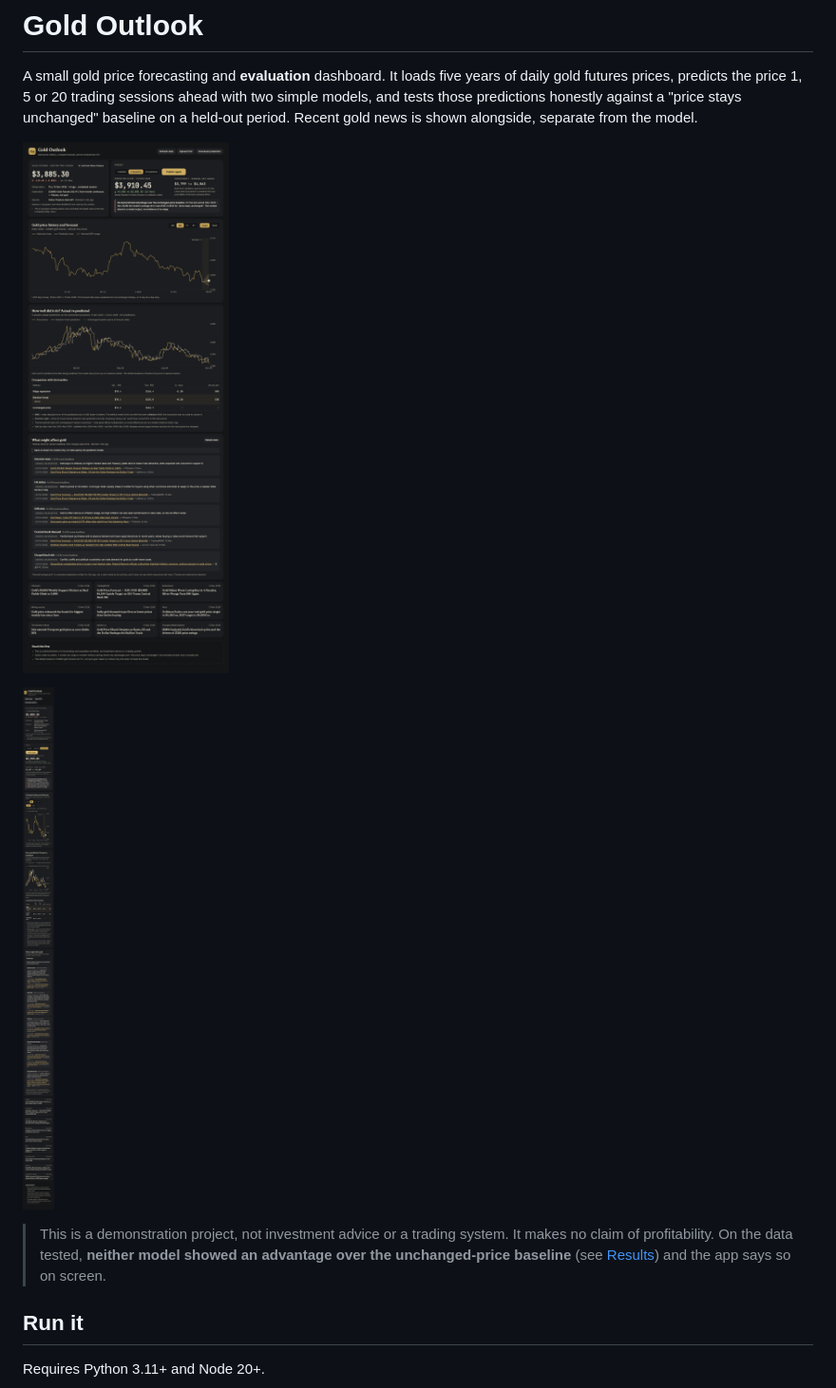
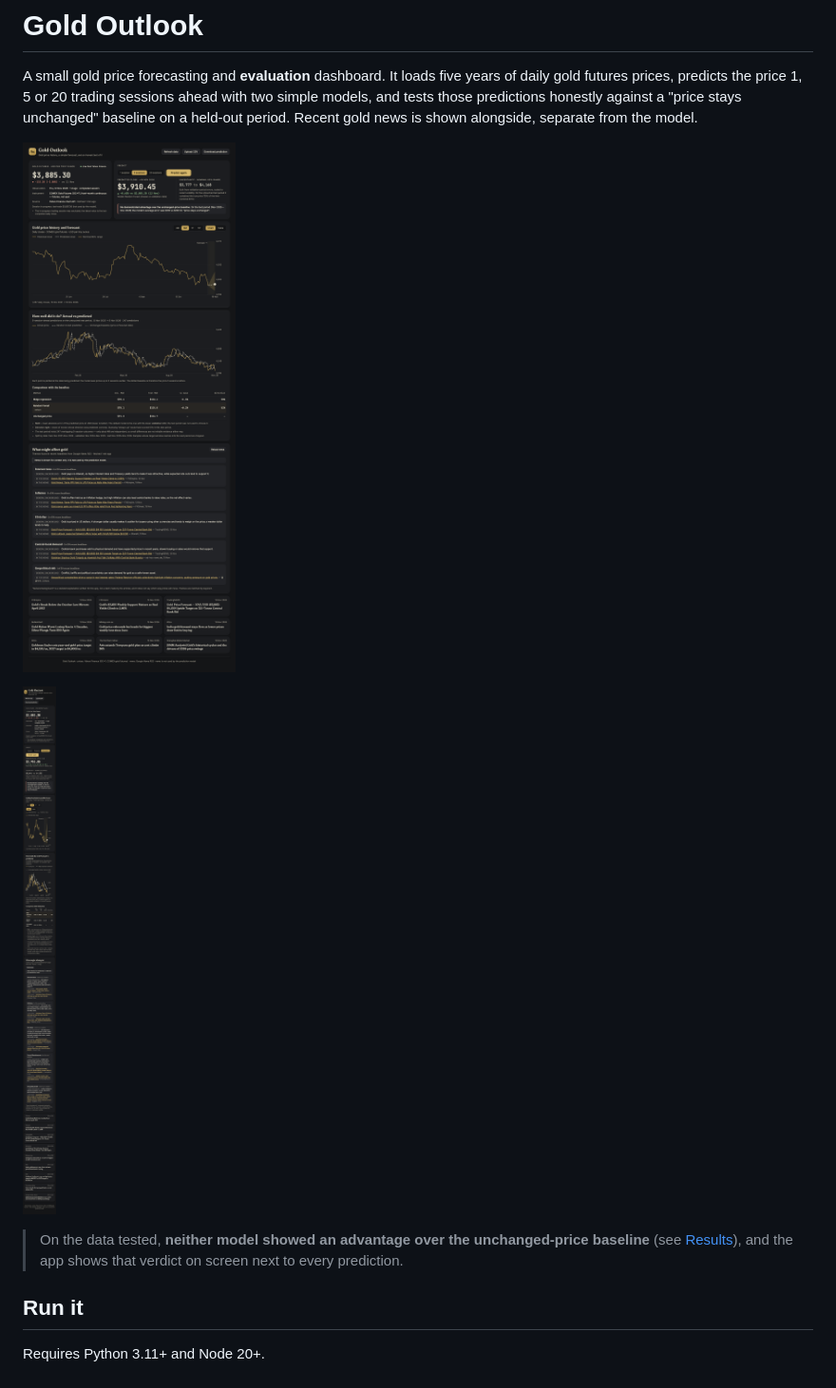
Before and after one commit to Martysunshine/ai-gold-forecast, a Markdown page: README.md, the part around one of its changes. Shown at 95% size. Rendered like a GitHub page; pictures changed too: docs/screenshots/02-predicted-desktop.png, docs/screenshots/03-predicted-mobile.png.

```diff
--- a/README.md
+++ b/README.md
@@ -8,7 +8,7 @@ A small gold price forecasting and **evaluation** dashboard. It loads five years
 <img src="docs/screenshots/03-predicted-mobile.png" alt="Mobile view" width="260">
 </p>
 
-> This is a demonstration project, not investment advice or a trading system. It makes no claim of profitability. On the data tested, **neither model showed an advantage over the unchanged-price baseline** (see [Results](#results)) and the app says so on screen.
+> On the data tested, **neither model showed an advantage over the unchanged-price baseline** (see [Results](#results)), and the app shows that verdict on screen next to every prediction.
 
 ## Run it
 
```
Also changed, not shown: other parts of README.md (+15 -15 lines), docs/screenshots/01-before-predict.png, 6 other files.
